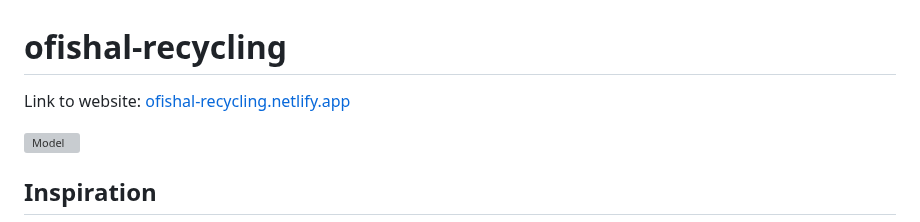
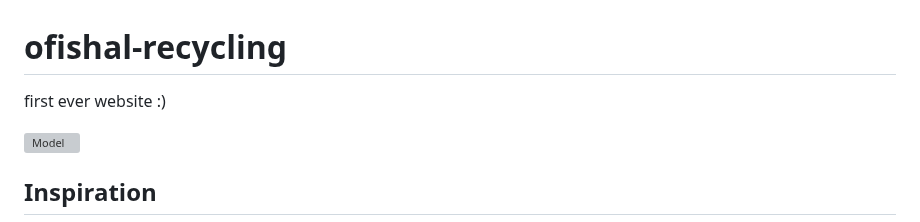
Before and after one commit to PhoebeK1m/ofishal-recycling, a Markdown page: README.md, the part around the change. Rendered like a GitHub page; grey boxes are pictures that could not be loaded.

```diff
--- a/README.md
+++ b/README.md
@@ -1,5 +1,5 @@
 # ofishal-recycling
-Link to website: [ofishal-recycling.netlify.app](ofishal-recycling.netlify.app)
+first ever website :)
 
 ![Model](https://github.com/fourbeans/ofishal-recycling/blob/4ead3428d344c93c1b2a4252c0606d5fd6614497/images/background.png)
 ## Inspiration
```
